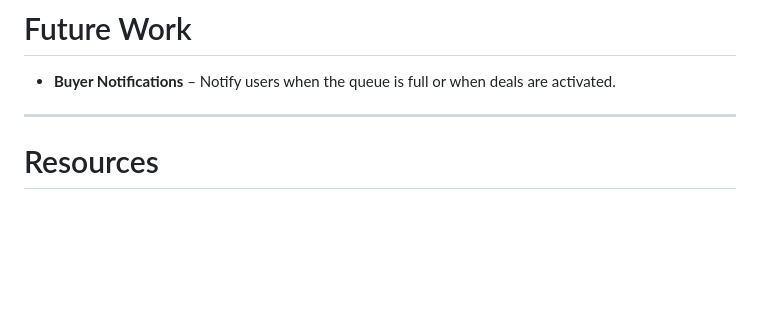
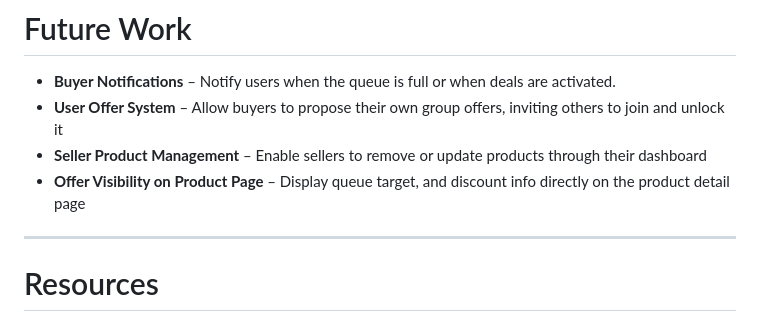
Before and after one commit to Dealora1/Dealora, a Markdown page: README.md, the part around the change. Drawn GitHub-style; blank space fills up the shorter version.

```diff
--- a/README.md
+++ b/README.md
@@ -92,6 +92,9 @@ The platform includes seller/buyer login, product catalog browsing, cart and che
 #  Future Work
 
 - **Buyer Notifications** – Notify users when the queue is full or when deals are activated.
+- **User Offer System** – Allow buyers to propose their own group offers, inviting others to join and unlock it
+- **Seller Product Management** – Enable sellers to remove or update products through their dashboard
+- **Offer Visibility on Product Page** – Display queue target, and discount info directly on the product detail page
 
 ---
 
```
